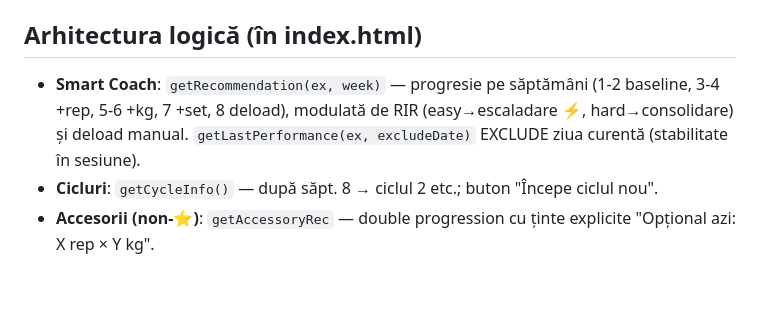
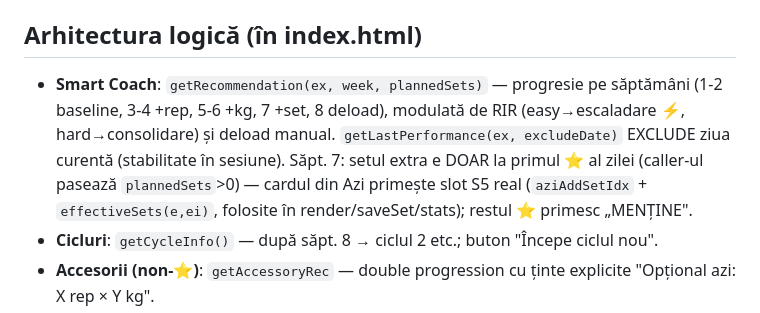
Before and after one commit to CRStefan-lab/fitness-jurnal, a Markdown page: CLAUDE.md, the part around the change. GitHub-like rendering; blank space fills up the shorter version.

Commit message:
CLAUDE.md: document week-7 extra-set mechanics (aziAddSetIdx, effectiveSets, plannedSets param)

```diff
--- a/CLAUDE.md
+++ b/CLAUDE.md
@@ -58,7 +58,7 @@ Aplicația e **feature-complete** ca "antrenor în buzunar", construită integra
 
 ## Arhitectura logică (în index.html)
 
-- **Smart Coach**: `getRecommendation(ex, week)` — progresie pe săptămâni (1-2 baseline, 3-4 +rep, 5-6 +kg, 7 +set, 8 deload), modulată de RIR (easy→escaladare ⚡, hard→consolidare) și deload manual. `getLastPerformance(ex, excludeDate)` EXCLUDE ziua curentă (stabilitate în sesiune).
+- **Smart Coach**: `getRecommendation(ex, week, plannedSets)` — progresie pe săptămâni (1-2 baseline, 3-4 +rep, 5-6 +kg, 7 +set, 8 deload), modulată de RIR (easy→escaladare ⚡, hard→consolidare) și deload manual. `getLastPerformance(ex, excludeDate)` EXCLUDE ziua curentă (stabilitate în sesiune). Săpt. 7: setul extra e DOAR la primul ⭐ al zilei (caller-ul pasează `plannedSets`>0) — cardul din Azi primește slot S5 real (`aziAddSetIdx` + `effectiveSets(e,ei)`, folosite în render/saveSet/stats); restul ⭐ primesc „MENȚINE".
 - **Cicluri**: `getCycleInfo()` — după săpt. 8 → ciclul 2 etc.; buton "Începe ciclul nou".
 - **Accesorii (non-⭐)**: `getAccessoryRec` — double progression cu ținte explicite "Opțional azi: X rep × Y kg".
 - **Onboarding wizard**: `openWizard(prefill)` — 7 pași → `ProgramGenerator.generateProgram(profile)` → salvare + reload. X de închidere doar în reconfigure mode.
```
